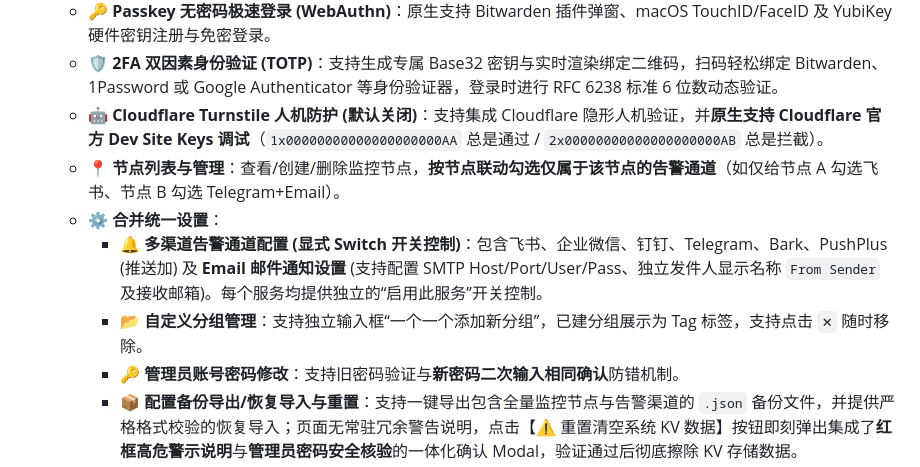
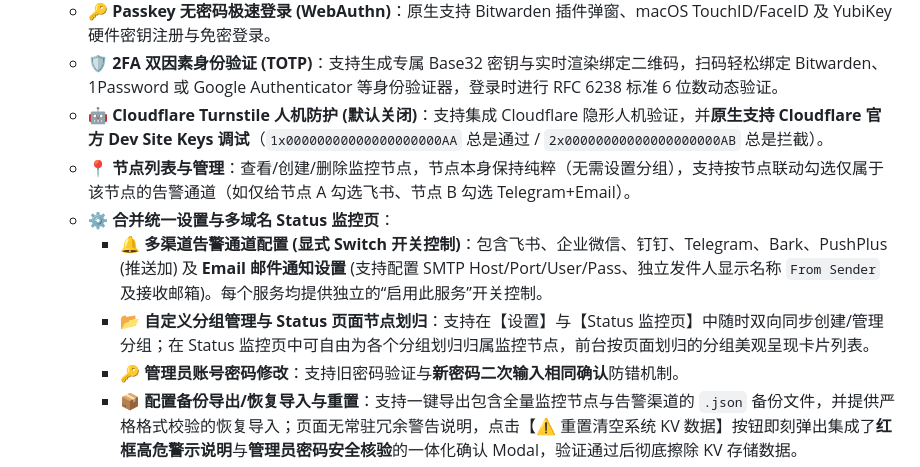
Before and after one commit to eallion/edgepulse, a Markdown page: README.md, the part around the change. Rendered like a GitHub page.

Commit message:
docs(readme): update README to reflect decoupled node groups and synchronized Status page group site assignment

```diff
--- a/README.md
+++ b/README.md
@@ -78,10 +78,10 @@
   - 🔑 **Passkey 无密码极速登录 (WebAuthn)**：原生支持 Bitwarden 插件弹窗、macOS TouchID/FaceID 及 YubiKey 硬件密钥注册与免密登录。
   - 🛡️ **2FA 双因素身份验证 (TOTP)**：支持生成专属 Base32 密钥与实时渲染绑定二维码，扫码轻松绑定 Bitwarden、1Password 或 Google Authenticator 等身份验证器，登录时进行 RFC 6238 标准 6 位数动态验证。
   - 🤖 **Cloudflare Turnstile 人机防护 (默认关闭)**：支持集成 Cloudflare 隐形人机验证，并**原生支持 Cloudflare 官方 Dev Site Keys 调试**（`1x00000000000000000000AA` 总是通过 / `2x00000000000000000000AB` 总是拦截）。
-  - 📍 **节点列表与管理**：查看/创建/删除监控节点，**按节点联动勾选仅属于该节点的告警通道**（如仅给节点 A 勾选飞书、节点 B 勾选 Telegram+Email）。
-  - ⚙️ **合并统一设置**：
+  - 📍 **节点列表与管理**：查看/创建/删除监控节点，节点本身保持纯粹（无需设置分组），支持按节点联动勾选仅属于该节点的告警通道（如仅给节点 A 勾选飞书、节点 B 勾选 Telegram+Email）。
+  - ⚙️ **合并统一设置与多域名 Status 监控页**：
     - 🔔 **多渠道告警通道配置 (显式 Switch 开关控制)**：包含飞书、企业微信、钉钉、Telegram、Bark、PushPlus (推送加) 及 **Email 邮件通知设置** (支持配置 SMTP Host/Port/User/Pass、独立发件人显示名称 `From Sender` 及接收邮箱)。每个服务均提供独立的“启用此服务”开关控制。
-    - 📂 **自定义分组管理**：支持独立输入框“一个一个添加新分组”，已建分组展示为 Tag 标签，支持点击 `✕` 随时移除。
+    - 📂 **自定义分组管理与 Status 页面节点划归**：支持在【设置】与【Status 监控页】中随时双向同步创建/管理分组；在 Status 监控页中可自由为各个分组划归归属监控节点，前台按页面划归的分组美观呈现卡片列表。
     - 🔑 **管理员账号密码修改**：支持旧密码验证与**新密码二次输入相同确认**防错机制。
     - 📦 **配置备份导出/恢复导入与重置**：支持一键导出包含全量监控节点与告警渠道的 `.json` 备份文件，并提供严格格式校验的恢复导入；页面无常驻冗余警告说明，点击【⚠️ 重置清空系统 KV 数据】按钮即刻弹出集成了**红框高危警示说明**与**管理员密码安全核验**的一体化确认 Modal，验证通过后彻底擦除 KV 存储数据。
 
```
